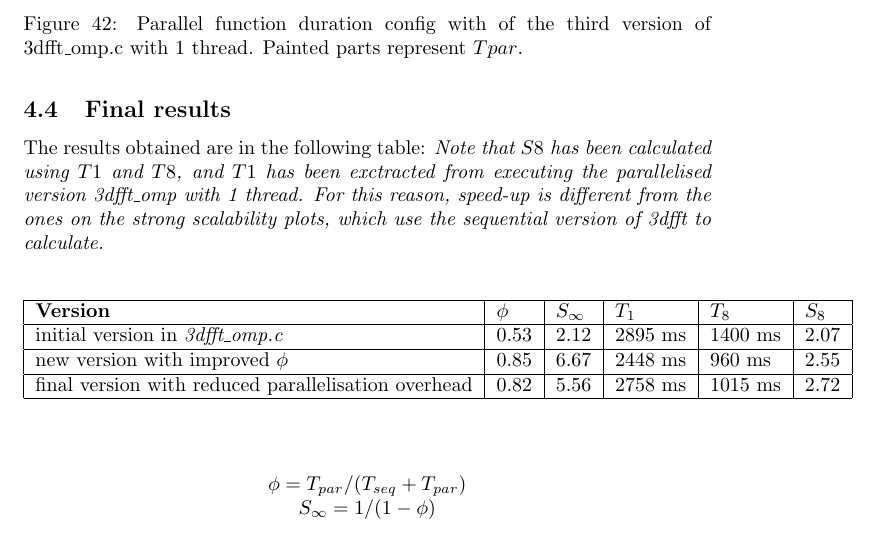
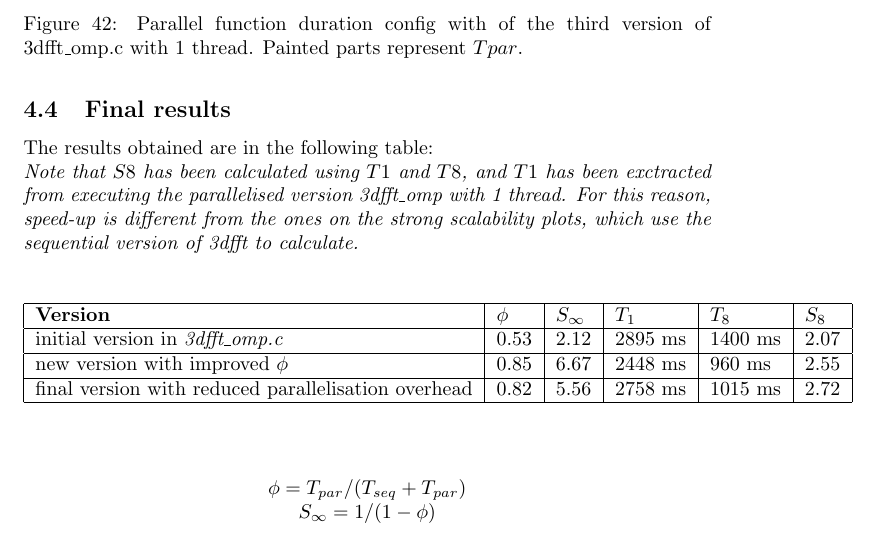
Before and after one commit to adriacabeza/PAR, a LaTeX document (LAB1/deliverable.tex): part of page 41 of 41, cut so that both start at the same text. Compiled offline with pdfLaTeX.

Commit message:
added new line tonta

```diff
--- a/LAB1/deliverable.tex
+++ b/LAB1/deliverable.tex
@@ -720,7 +720,7 @@ Following are screen captures of \textit{Paraver} state config, timeline and par
 
 \subsection{Final results}
 
-The results obtained are in the following table:
+The results obtained are in the following table: \\
 \textit{Note that $S{8}$ has been calculated using $T1$ and $T8$, and $T1$ has been exctracted from executing the parallelised version 3dfft\_omp with 1 thread. For this reason, speed-up is different from the ones on the strong scalability plots, which use the sequential version of 3dfft to calculate.}
 
 \bigskip
```
Also changed, not shown: LAB1/deliverable.pdf.
